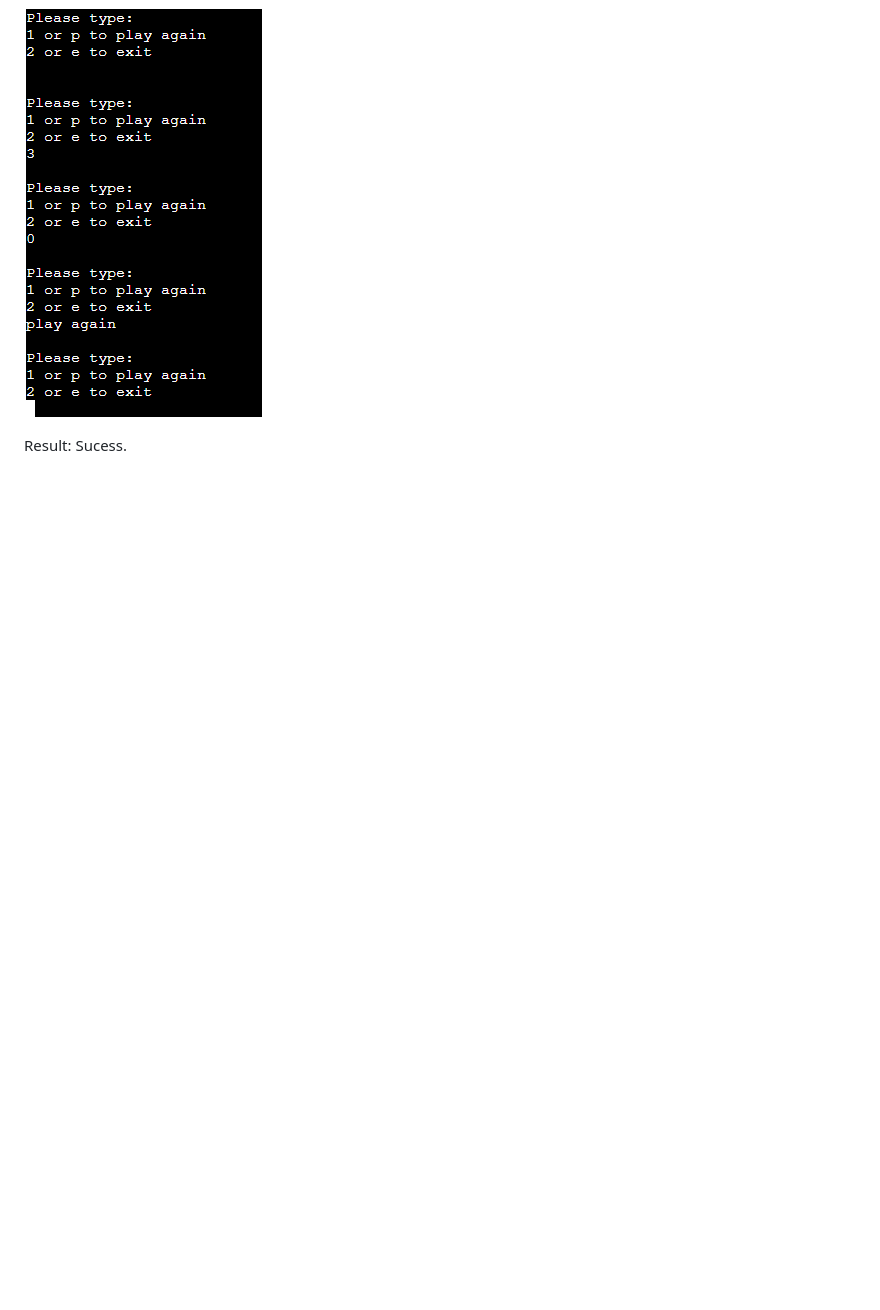
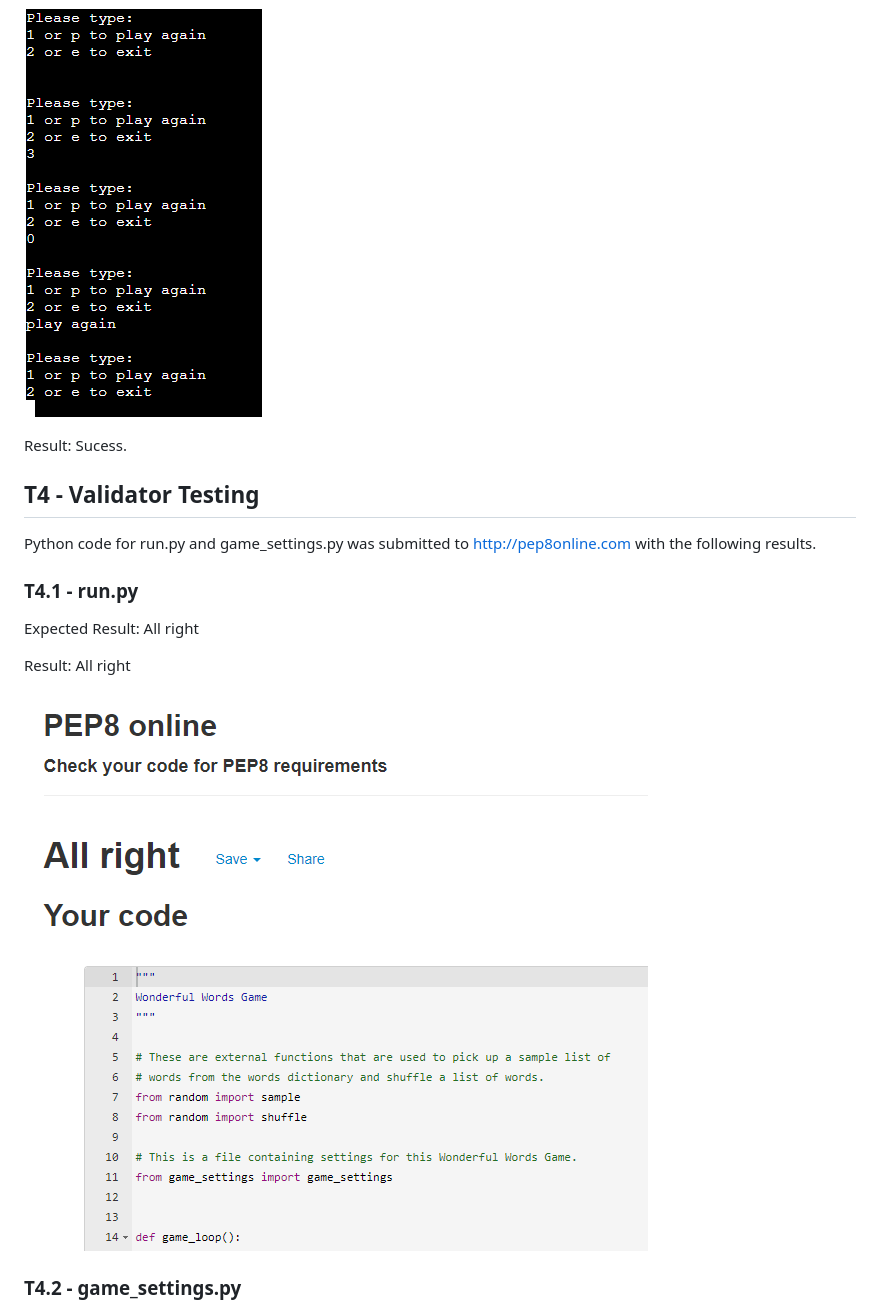
Before and after one commit to jmarcosdias/wonderful, a Markdown page: README.md, the part around the change printed below. Drawn GitHub-style; pictures changed too: assets/doc-images/pep8-validator-result-1.png (added); blank space fills up the shorter version.

Commit message:
Do the Validator Testing
Document the validator testing in readme file and fix the issue found
during this test.

```diff
--- a/README.md
+++ b/README.md
@@ -341,3 +341,18 @@ Result: Sucess.
 ![User input testing 1](assets/doc-images/user-input-testing-5.png)
 
 Result: Sucess.
+
+## T4 - Validator Testing
+
+Python code for run.py and game_settings.py was submitted to http://pep8online.com with the following results.
+
+### T4.1 - run.py
+
+Expected Result: All right
+
+Result: All right
+
+![Validator Testing 1](assets/doc-images/pep8-validator-result-1.png)
+
+### T4.2 - game_settings.py
+
```
Also changed, not shown: other parts of README.md (+9 -0 lines), assets/doc-images/pep8-validator-result-2a.png (added), assets/doc-images/pep8-validator-result-2b.png (added), 1 other file.
